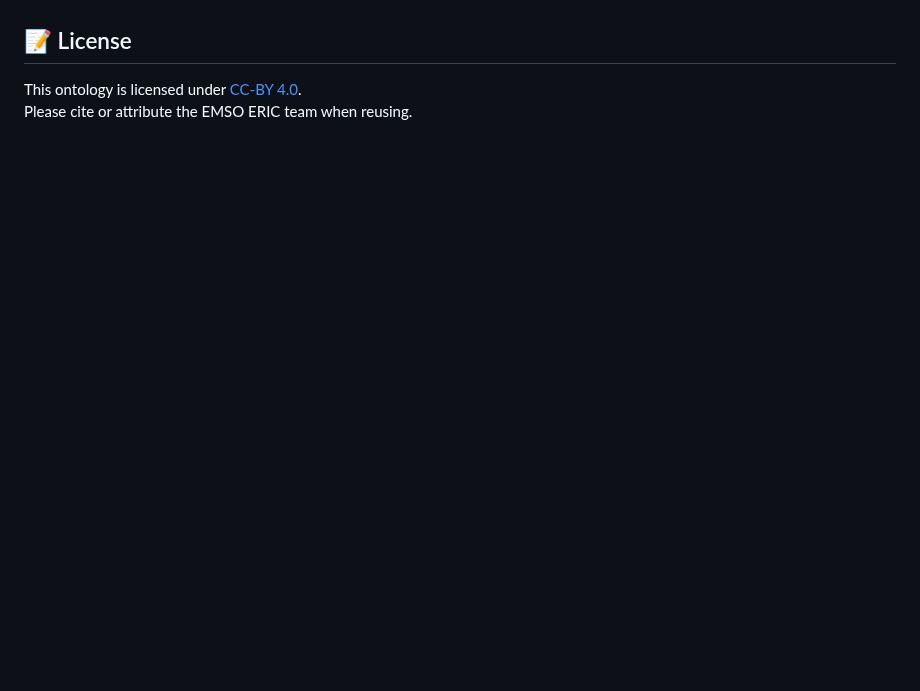
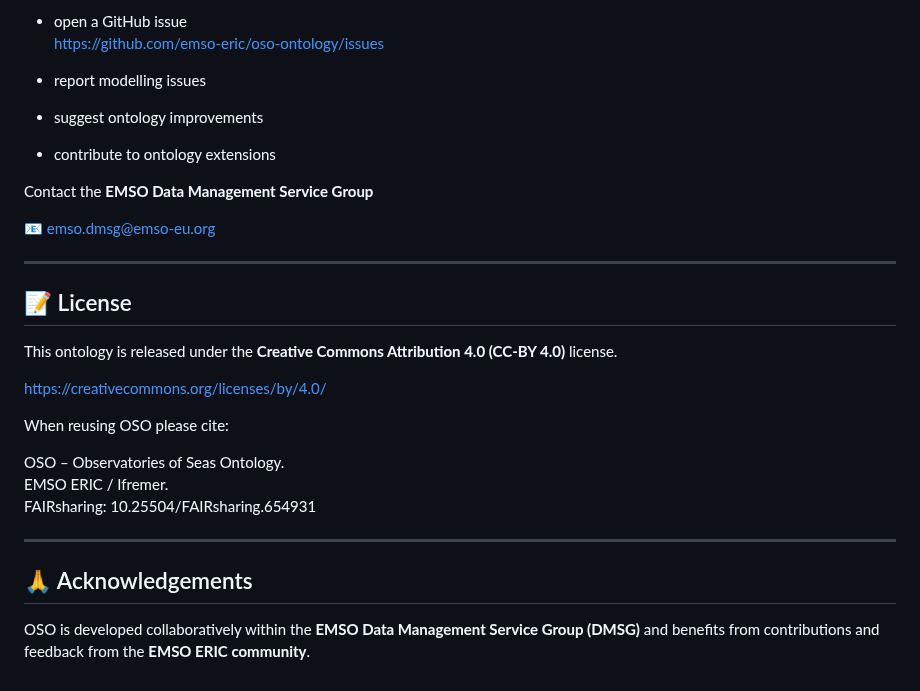
Before and after one commit to emso-eric/oso-ontology, a Markdown page: README.md, the part around one of its changes. Drawn GitHub-style; blank space fills up the shorter version.

```diff
--- a/README.md
+++ b/README.md
@@ -83,6 +173,31 @@ For feedback, suggestions or to contribute, feel free to:
 
+- open a GitHub issue
+https://github.com/emso-eric/oso-ontology/issues
+
+- report modelling issues
+- suggest ontology improvements
+- contribute to ontology extensions
+
+Contact the **EMSO Data Management Service Group**
+
+📧 emso.dmsg@emso-eu.org
+
+---
 
 ## 📝 License
 
-This ontology is licensed under [CC-BY 4.0](https://creativecommons.org/licenses/by/4.0/).
-Please cite or attribute the EMSO ERIC team when reusing.
+This ontology is released under the **Creative Commons Attribution 4.0 (CC-BY 4.0)** license.
+
+https://creativecommons.org/licenses/by/4.0/
+
+When reusing OSO please cite:
+
+OSO – Observatories of Seas Ontology.
+EMSO ERIC / Ifremer.
+FAIRsharing: 10.25504/FAIRsharing.654931
+
+---
+
+## 🙏 Acknowledgements
+
+OSO is developed collaboratively within the **EMSO Data Management Service Group (DMSG)** and benefits from contributions and feedback from the **EMSO ERIC community**.
```
Also changed, not shown: other parts of README.md (+136 -46 lines).
